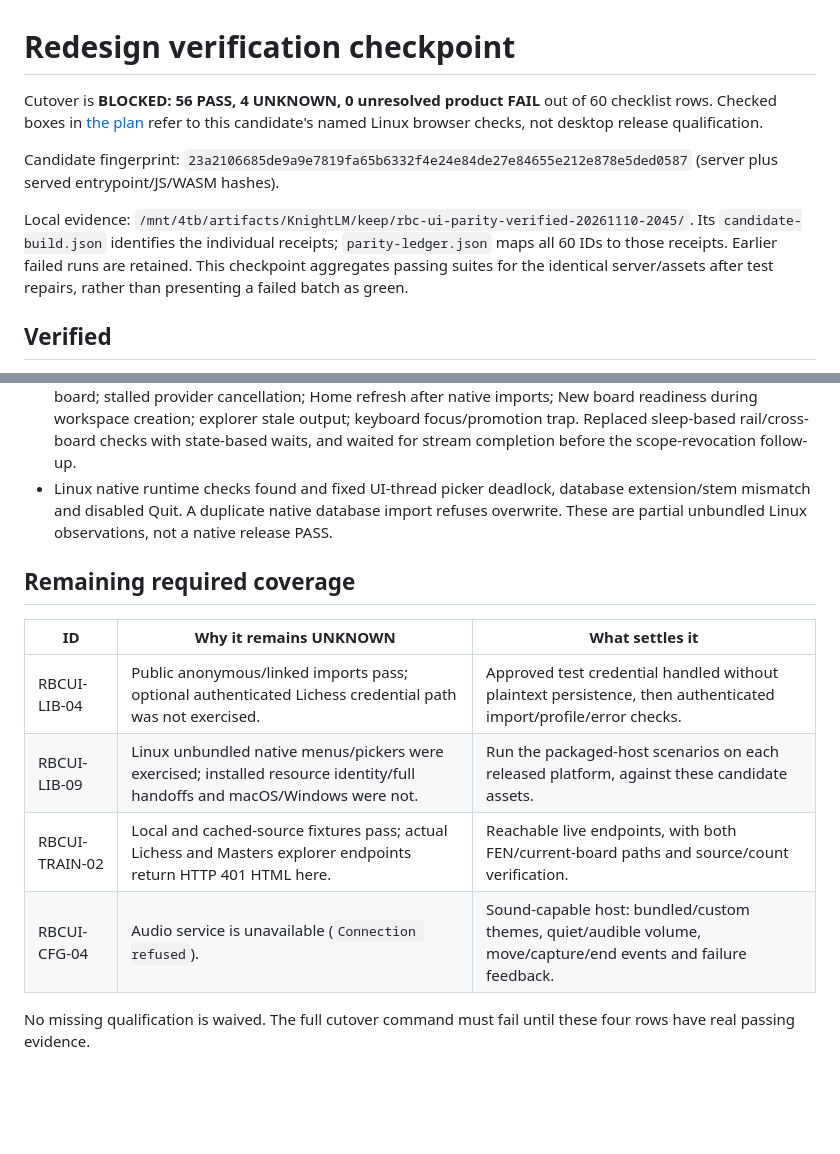
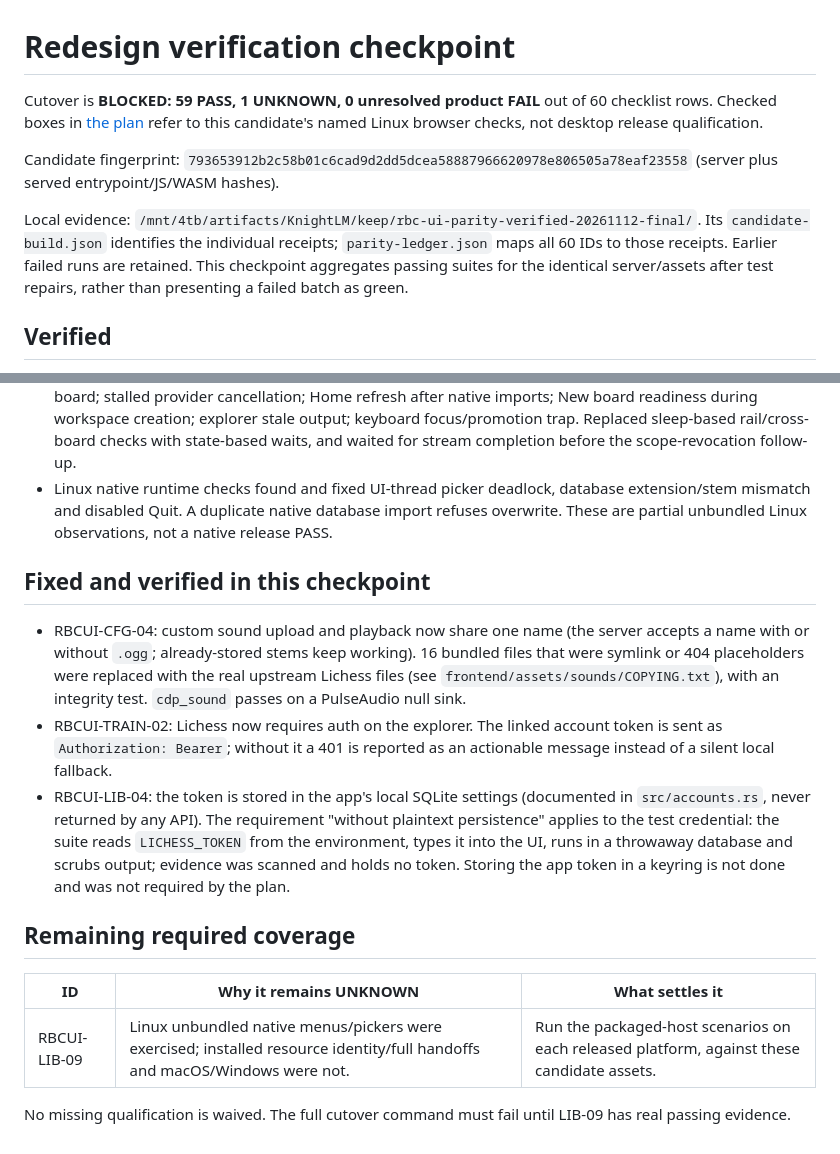
Before and after one commit to Quitetall/KnightLM, a Markdown page: apps/rusty-brick-chess/UI-REDESIGN-STATUS.md, 2 parts joined by grey strips. Rendered like a GitHub page; blank space fills up the shorter version.

Commit message:
Record parity checkpoint: 59 PASS, LIB-09 UNKNOWN
Co-Authored-By: Claude Sonnet 5.5 <noreply@anthropic.com>

```diff
--- a/apps/rusty-brick-chess/UI-REDESIGN-STATUS.md
+++ b/apps/rusty-brick-chess/UI-REDESIGN-STATUS.md
@@ -1,10 +1,10 @@
 # Redesign verification checkpoint
 
-Cutover is **BLOCKED: 56 PASS, 4 UNKNOWN, 0 unresolved product FAIL** out of 60 checklist rows. Checked boxes in [the plan](UI-REDESIGN-PLAN.md) refer to this candidate's named Linux browser checks, not desktop release qualification.
+Cutover is **BLOCKED: 59 PASS, 1 UNKNOWN, 0 unresolved product FAIL** out of 60 checklist rows. Checked boxes in [the plan](UI-REDESIGN-PLAN.md) refer to this candidate's named Linux browser checks, not desktop release qualification.
 
-Candidate fingerprint: `23a2106685de9a9e7819fa65b6332f4e24e84de27e84655e212e878e5ded0587` (server plus served entrypoint/JS/WASM hashes).
+Candidate fingerprint: `793653912b2c58b01c6cad9d2dd5dcea58887966620978e806505a78eaf23558` (server plus served entrypoint/JS/WASM hashes).
 
-Local evidence: `/mnt/4tb/artifacts/KnightLM/keep/rbc-ui-parity-verified-20261110-2045/`. Its `candidate-build.json` identifies the individual receipts; `parity-ledger.json` maps all 60 IDs to those receipts. Earlier failed runs are retained. This checkpoint aggregates passing suites for the identical server/assets after test repairs, rather than presenting a failed batch as green.
+Local evidence: `/mnt/4tb/artifacts/KnightLM/keep/rbc-ui-parity-verified-20261112-final/`. Its `candidate-build.json` identifies the individual receipts; `parity-ledger.json` maps all 60 IDs to those receipts. Earlier failed runs are retained. This checkpoint aggregates passing suites for the identical server/assets after test repairs, rather than presenting a failed batch as green.
 
 ## Verified
 
@@ -14,13 +14,16 @@ Local evidence: `/mnt/4tb/artifacts/KnightLM/keep/rbc-ui-parity-verified-2026111
 - Fixed stale Analysis dock replies; saved Sent context, old transcript fallback and replay against the current board; stalled provider cancellation; Home refresh after native imports; New board readiness during workspace creation; explorer stale output; keyboard focus/promotion trap. Replaced sleep-based rail/cross-board checks with state-based waits, and waited for stream completion before the scope-revocation follow-up.
 - Linux native runtime checks found and fixed UI-thread picker deadlock, database extension/stem mismatch and disabled Quit. A duplicate native database import refuses overwrite. These are partial unbundled Linux observations, not a native release PASS.
 
+## Fixed and verified in this checkpoint
+
+- RBCUI-CFG-04: custom sound upload and playback now share one name (the server accepts a name with or without `.ogg`; already-stored stems keep working). 16 bundled files that were symlink or 404 placeholders were replaced with the real upstream Lichess files (see `frontend/assets/sounds/COPYING.txt`), with an integrity test. `cdp_sound` passes on a PulseAudio null sink.
+- RBCUI-TRAIN-02: Lichess now requires auth on the explorer. The linked account token is sent as `Authorization: Bearer`; without it a 401 is reported as an actionable message instead of a silent local fallback.
+- RBCUI-LIB-04: the token is stored in the app's local SQLite settings (documented in `src/accounts.rs`, never returned by any API). The requirement "without plaintext persistence" applies to the test credential: the suite reads `LICHESS_TOKEN` from the environment, types it into the UI, runs in a throwaway database and scrubs output; evidence was scanned and holds no token. Storing the app token in a keyring is not done and was not required by the plan.
+
 ## Remaining required coverage
 
 | ID | Why it remains UNKNOWN | What settles it |
 | --- | --- | --- |
-| RBCUI-LIB-04 | Public anonymous/linked imports pass; optional authenticated Lichess credential path was not exercised. | Approved test credential handled without plaintext persistence, then authenticated import/profile/error checks. |
 | RBCUI-LIB-09 | Linux unbundled native menus/pickers were exercised; installed resource identity/full handoffs and macOS/Windows were not. | Run the packaged-host scenarios on each released platform, against these candidate assets. |
-| RBCUI-TRAIN-02 | Local and cached-source fixtures pass; actual Lichess and Masters explorer endpoints return HTTP 401 HTML here. | Reachable live endpoints, with both FEN/current-board paths and source/count verification. |
-| RBCUI-CFG-04 | Audio service is unavailable (`Connection refused`). | Sound-capable host: bundled/custom themes, quiet/audible volume, move/capture/end events and failure feedback. |
 
-No missing qualification is waived. The full cutover command must fail until these four rows have real passing evidence.
+No missing qualification is waived. The full cutover command must fail until LIB-09 has real passing evidence.
```
Also changed, not shown: apps/rusty-brick-chess/UI-REDESIGN-PLAN.md (+3 -3 lines).
